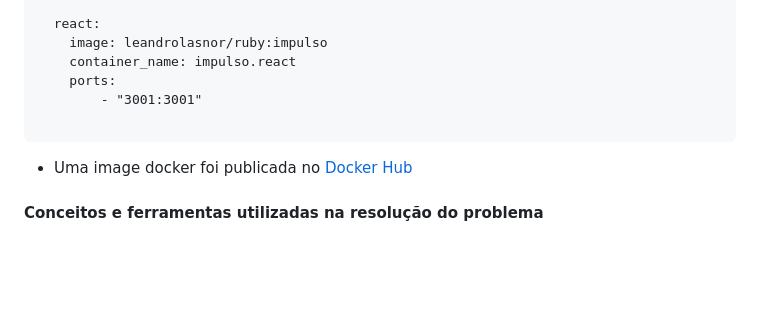
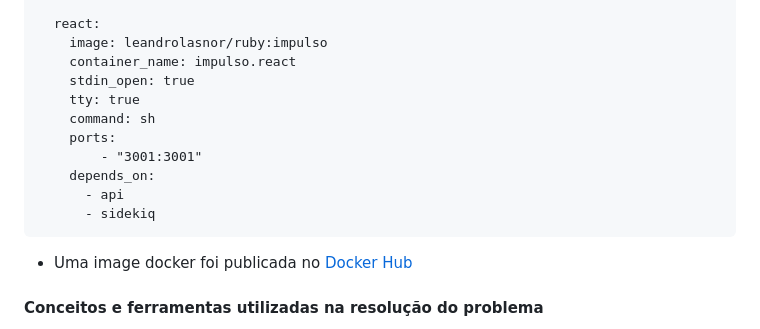
Before and after one commit to leandrolasnor/impulso, a Markdown page: README.md, the part around the change. GitHub-like rendering; blank space fills up the shorter version.

````diff
--- a/README.md
+++ b/README.md
@@ -50,9 +50,14 @@ services:
   react:
     image: leandrolasnor/ruby:impulso
     container_name: impulso.react
+    stdin_open: true
+    tty: true
+    command: sh
     ports:
         - "3001:3001"
-
+    depends_on:
+      - api
+      - sidekiq
 ```
 
 * Uma image docker foi publicada no [Docker Hub](https://hub.docker.com/layers/leandrolasnor/ruby/impulso/images/sha256-f9eecea10e8ae9a222031cbdfe7434f3d4fdc9ee2a1a1431704acfcaad9939a9?context=repo)
````
